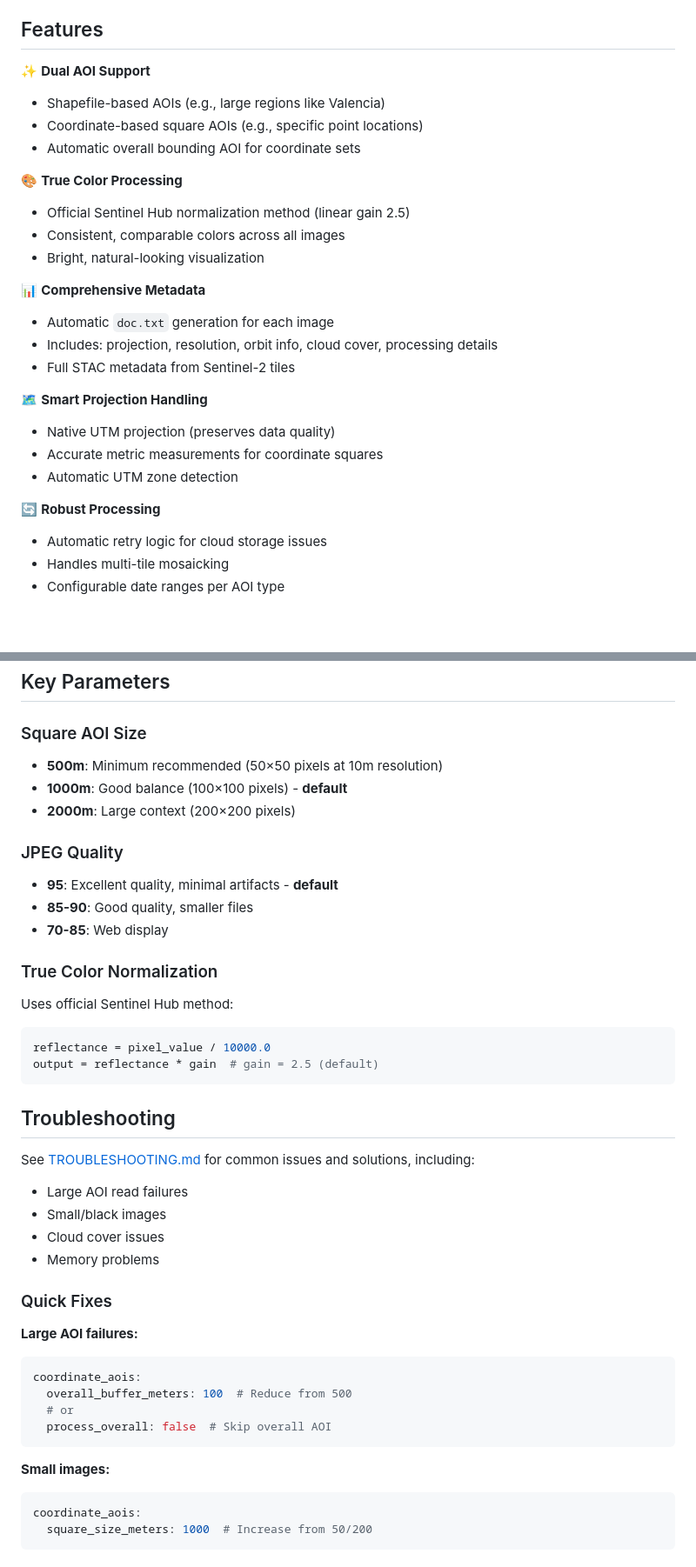
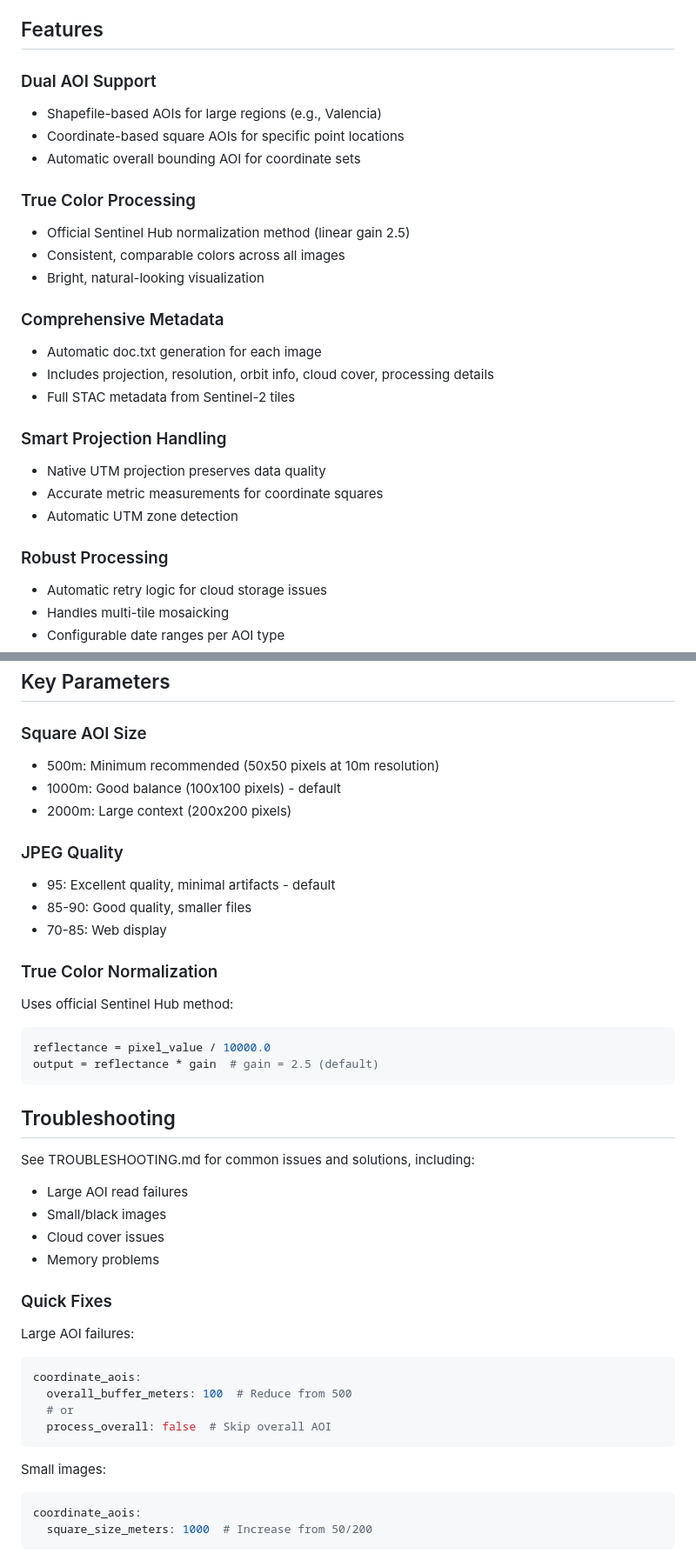
Before and after one commit to paulhosch/s2_imagery_request_julia, a Markdown page: README.md, 2 parts joined by grey strips. Shown: that part at 87% size. Rendered like a GitHub page; blank space fills up the shorter version.

Commit message:
Simplify README: remove emojis and streamline formatting

````diff
--- a/README.md
+++ b/README.md
@@ -4,27 +4,27 @@ Interactive Python script to download and visualize Sentinel-2 true color imager
 
 ## Features
 
-✨ **Dual AOI Support**
-- Shapefile-based AOIs (e.g., large regions like Valencia)
-- Coordinate-based square AOIs (e.g., specific point locations)
+### Dual AOI Support
+- Shapefile-based AOIs for large regions (e.g., Valencia)
+- Coordinate-based square AOIs for specific point locations
 - Automatic overall bounding AOI for coordinate sets
 
-🎨 **True Color Processing**
+### True Color Processing
 - Official Sentinel Hub normalization method (linear gain 2.5)
 - Consistent, comparable colors across all images
 - Bright, natural-looking visualization
 
-📊 **Comprehensive Metadata**
-- Automatic `doc.txt` generation for each image
-- Includes: projection, resolution, orbit info, cloud cover, processing details
+### Comprehensive Metadata
+- Automatic doc.txt generation for each image
+- Includes projection, resolution, orbit info, cloud cover, processing details
 - Full STAC metadata from Sentinel-2 tiles
 
-🗺️ **Smart Projection Handling**
-- Native UTM projection (preserves data quality)
+### Smart Projection Handling
+- Native UTM projection preserves data quality
 - Accurate metric measurements for coordinate squares
 - Automatic UTM zone detection
 
-🔄 **Robust Processing**
+### Robust Processing
 - Automatic retry logic for cloud storage issues
 - Handles multi-tile mosaicking
 - Configurable date ranges per AOI type
@@ -128,14 +128,14 @@ output/
 ## Key Parameters
 
 ### Square AOI Size
-- **500m**: Minimum recommended (50×50 pixels at 10m resolution)
-- **1000m**: Good balance (100×100 pixels) - **default**
-- **2000m**: Large context (200×200 pixels)
+- 500m: Minimum recommended (50x50 pixels at 10m resolution)
+- 1000m: Good balance (100x100 pixels) - default
+- 2000m: Large context (200x200 pixels)
 
 ### JPEG Quality
-- **95**: Excellent quality, minimal artifacts - **default**
-- **85-90**: Good quality, smaller files
-- **70-85**: Web display
+- 95: Excellent quality, minimal artifacts - default
+- 85-90: Good quality, smaller files
+- 70-85: Web display
 
 ### True Color Normalization
 Uses official Sentinel Hub method:
@@ -146,7 +146,7 @@ output = reflectance * gain  # gain = 2.5 (default)
 
 ## Troubleshooting
 
-See [TROUBLESHOOTING.md](TROUBLESHOOTING.md) for common issues and solutions, including:
+See TROUBLESHOOTING.md for common issues and solutions, including:
 - Large AOI read failures
 - Small/black images
 - Cloud cover issues
@@ -154,7 +154,7 @@ See [TROUBLESHOOTING.md](TROUBLESHOOTING.md) for common issues and solutions, in
 
 ### Quick Fixes
 
-**Large AOI failures:**
+Large AOI failures:
 ```yaml
 coordinate_aois:
   overall_buffer_meters: 100  # Reduce from 500
@@ -162,7 +162,7 @@ coordinate_aois:
   process_overall: false  # Skip overall AOI
 ```
 
-**Small images:**
+Small images:
 ```yaml
 coordinate_aois:
   square_size_meters: 1000  # Increase from 50/200
````
